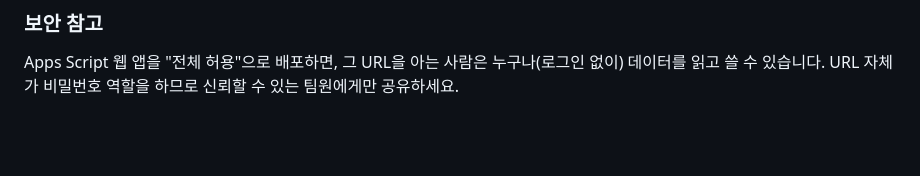
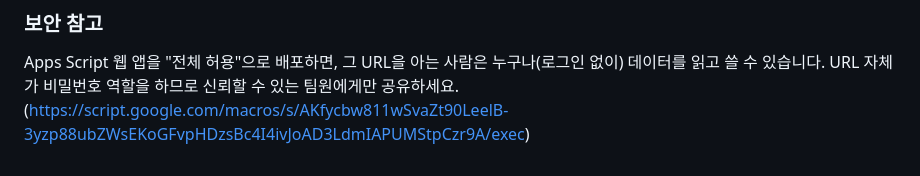
Before and after one commit to butifriend/wbs, a Markdown page: README.md, the part around the change. GitHub-like rendering; blank space fills up the shorter version.

```diff
--- a/README.md
+++ b/README.md
@@ -65,3 +65,4 @@ JSON 내보내기/가져오기나 git 없이, wbs.html을 열면 항상 최신
 
 ### 보안 참고
 Apps Script 웹 앱을 "전체 허용"으로 배포하면, 그 URL을 아는 사람은 누구나(로그인 없이) 데이터를 읽고 쓸 수 있습니다. URL 자체가 비밀번호 역할을 하므로 신뢰할 수 있는 팀원에게만 공유하세요.
+(https://script.google.com/macros/s/AKfycbw811wSvaZt90LeelB-3yzp88ubZWsEKoGFvpHDzsBc4I4ivJoAD3LdmIAPUMStpCzr9A/exec)
```
